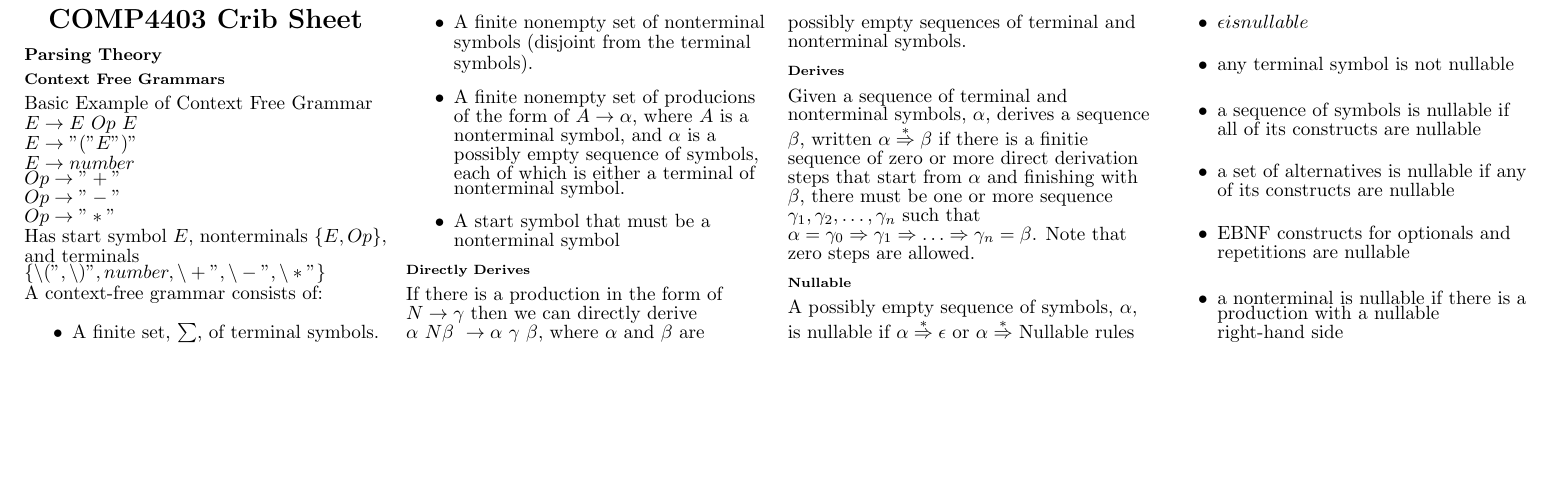
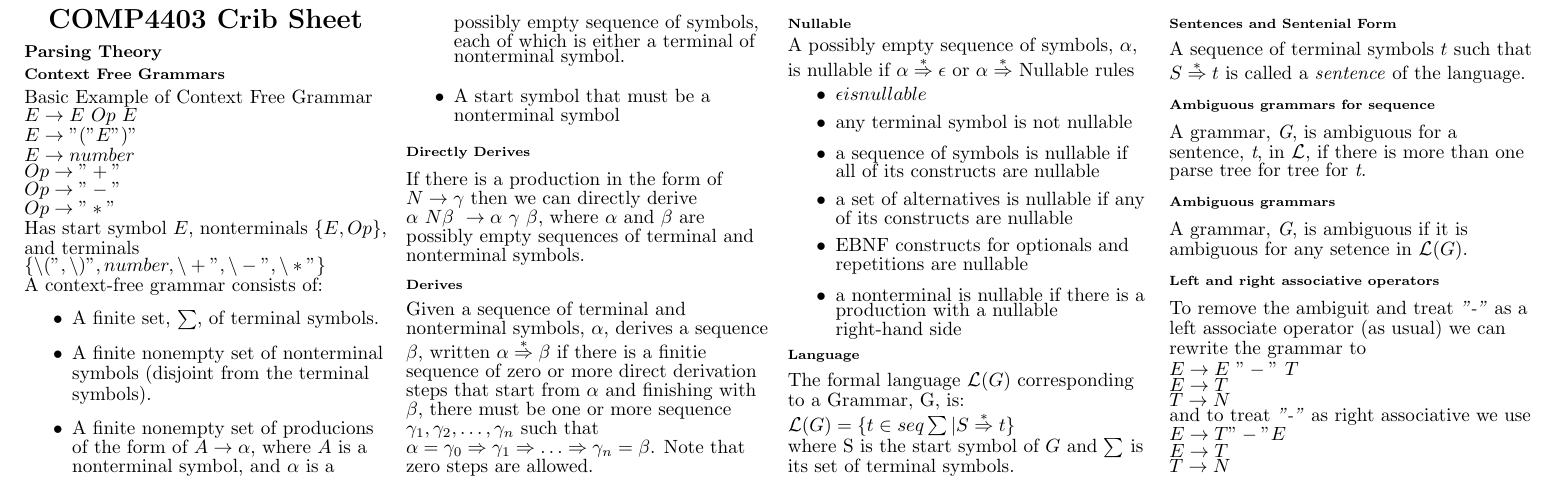
Before and after one commit to tristanduncombe/4403-crib-sheet, a LaTeX document (main.tex, which reads general/Parsing.tex): part of the page, cut so that both start at the same text, the shorter picture padded with empty space. Compiled offline with pdfLaTeX.

Commit message:
Add parsing theory content

```diff
--- a/general/Parsing.tex
+++ b/general/Parsing.tex
@@ -38,3 +38,27 @@ Nullable rules
         \item EBNF constructs for optionals and repetitions are nullable
         \item a nonterminal is nullable if there is a production with a nullable right-hand side
 \end{itemize}
+
+\subsubsubsection{Language}
+The formal language $\pazocal{L}(G)$ corresponding to a Grammar, G, is:
+$\pazocal{L}(G) = \{t \in seq \sum | S \stararrow t \}$
+
+where S is the start symbol of $G$ and $\sum$ is its set of terminal symbols.
+
+\subsubsubsection{Sentences and Sentenial Form}
+A sequence of terminal symbols $t$ such that $S \stararrow t$ is called a \emph{sentence} of the language.
+
+\subsubsubsection{Ambiguous grammars for sequence}
+A grammar, \emph{G}, is ambiguous for a sentence, \emph{t}, in $\pazocal{L}$, if there is more than one parse tree for tree for \emph{t}.
+\subsubsubsection{Ambiguous grammars}
+A grammar, \emph{G}, is ambiguous if it is ambiguous for any setence in $\pazocal{L}(G)$.
+\subsubsubsection{Left and right associative operators}
+To remove the ambiguit and treat \emph{"-"} as  a left associate operator (as usual) we can rewrite the grammar to
+
+$E \rightarrow E \ "-" \ T$ \\
+$E \rightarrow T$ \\
+$T \rightarrow N$ \\
+and to treat \emph{"-"} as right associative we use
+$E \rightarrow T "-" E$ \\
+$E \rightarrow T$ \\
+$T \rightarrow N$ \\
--- a/main.tex
+++ b/main.tex
@@ -8,6 +8,10 @@
 \usepackage{multicol}
 \usepackage{fancyvrb}
 \usepackage{enumitem}
+\usepackage{calrsfs}
+
+\DeclareMathAlphabet{\pazocal}{OMS}{zplm}{m}{n}
+\newcommand{\stararrow}{\stackrel{*}{\Rightarrow}}
 
 % To make this come out properly in landscape mode, do one of the following
 % 1.
```
